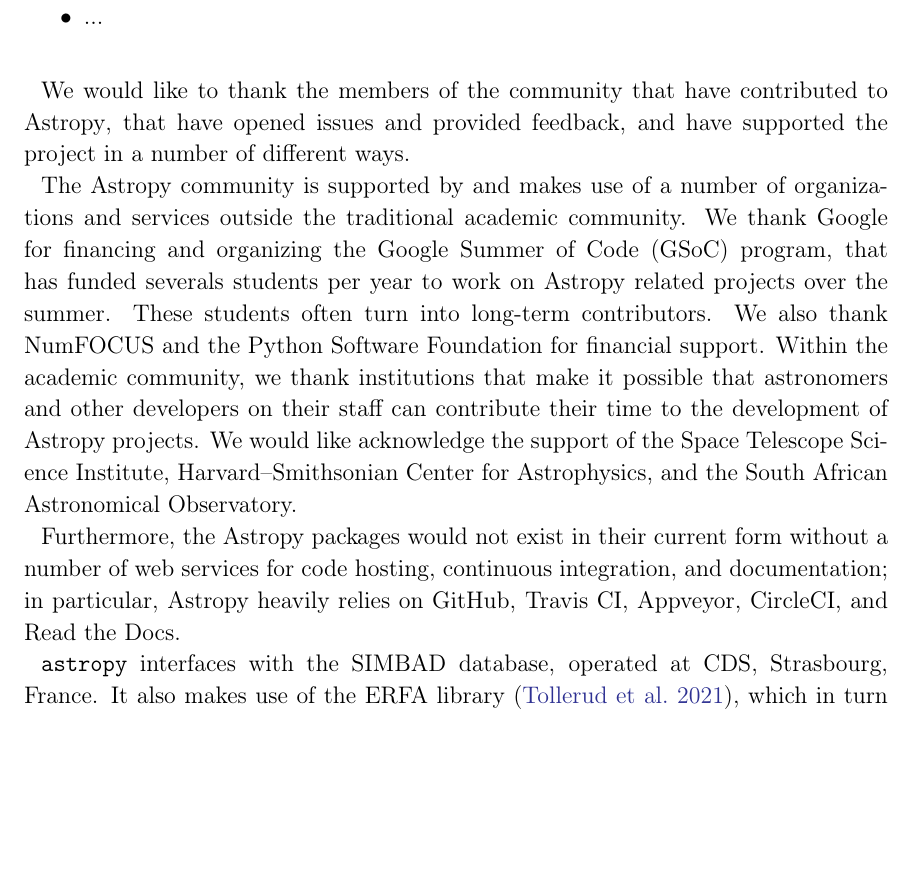
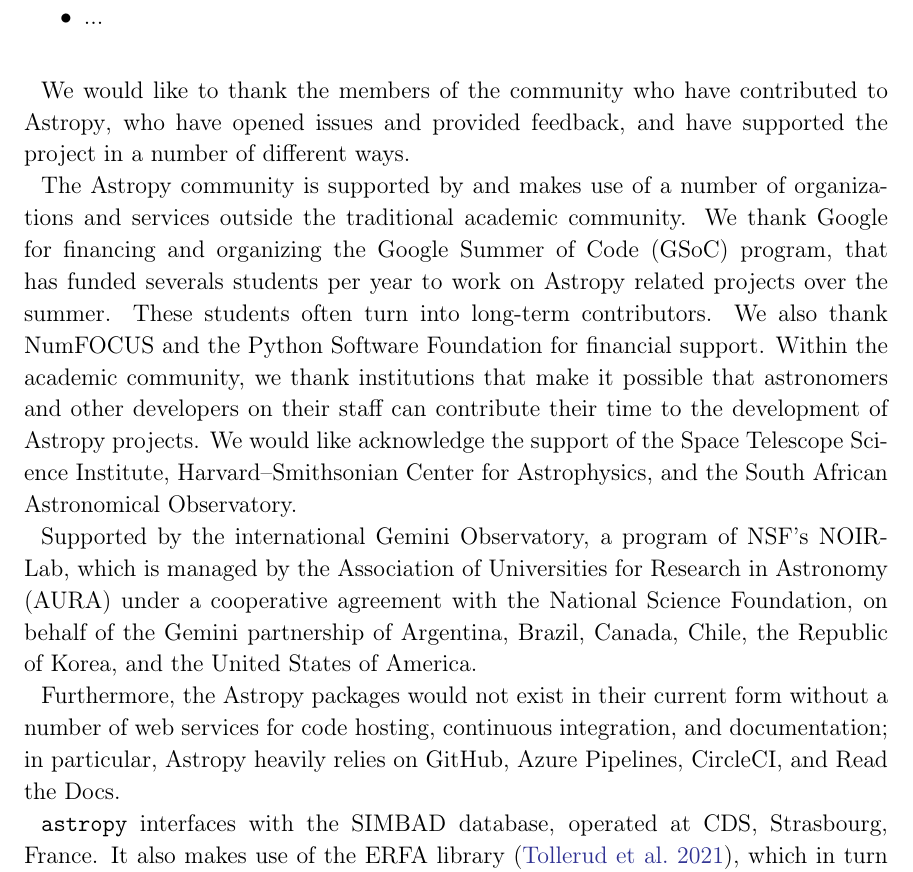
Before and after one commit to astropy/astropy-v5.0-paper, a LaTeX paper (src/ms.tex): part of page 22 of 24, cut so that both start at the same text, the shorter picture padded with empty space. Compiled offline with pdfLaTeX.

Commit message:
add Gemini ack

```diff
--- a/src/ms.tex
+++ b/src/ms.tex
@@ -1238,28 +1238,35 @@
 
 \begin{acknowledgments}
 
-We would like to thank the members of the community that have contributed to
-\astropy, that have opened issues and provided feedback, and have supported the
+We would like to thank the members of the community who have contributed to
+\astropy, who have opened issues and provided feedback, and have supported the
 project in a number of different ways.
 
-The \astropy community is supported by and makes use
-of a number of organizations and services outside the traditional
-academic community. We thank Google for financing and organizing the
+The \astropy community is supported by and makes use of a number of
+organizations and services outside the traditional academic community.
+We thank Google for financing and organizing the
 Google Summer of Code (GSoC) program, that has funded severals
 students per year to work on \astropy related projects over the
-summer. These students often turn into long-term contributors. We also
-thank NumFOCUS and the Python Software Foundation for financial
-support. Within the academic community, we thank
-institutions that make it possible that astronomers and other developers on
-their staff can contribute their time to the development of
-\astropy projects.  We would like acknowledge the support of the
-Space Telescope Science Institute, Harvard--Smithsonian Center for Astrophysics,
-and the South African Astronomical Observatory.
+summer. These students often turn into long-term contributors.
+We also thank NumFOCUS and the Python Software Foundation for financial
+support.
+Within the academic community, we thank institutions that make it possible that
+astronomers and other developers on their staff can contribute their time to the
+development of \astropy projects.
+We would like acknowledge the support of the Space Telescope Science Institute,
+Harvard--Smithsonian Center for Astrophysics, and the South African Astronomical
+Observatory.
+
+Supported by the international Gemini Observatory, a program of NSF's NOIRLab,
+which is managed by the Association of Universities for Research in Astronomy
+(AURA) under a cooperative agreement with the National Science Foundation, on
+behalf of the Gemini partnership of Argentina, Brazil, Canada, Chile, the
+Republic of Korea, and the United States of America.
 
 Furthermore, the \astropy packages would not exist in their current form without
 a number of web services for code hosting, continuous integration, and
-documentation; in particular, \astropy heavily relies on GitHub, Travis CI,
-Appveyor, CircleCI, and Read the Docs.
+documentation; in particular, \astropy heavily relies on GitHub, Azure
+Pipelines, CircleCI, and Read the Docs.
 
 \astropypkg interfaces with the SIMBAD database, operated at CDS, Strasbourg,
 France. It also makes use of the ERFA library \citep{erfa}, which in turn
```
